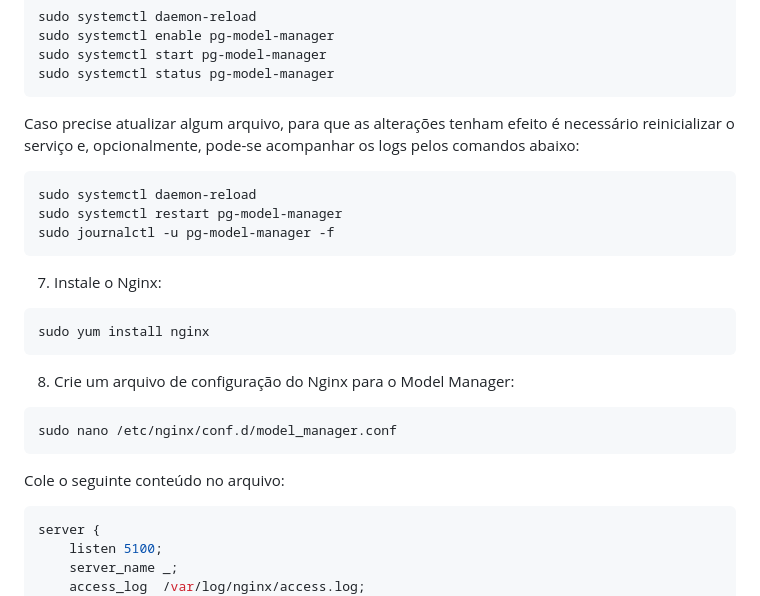
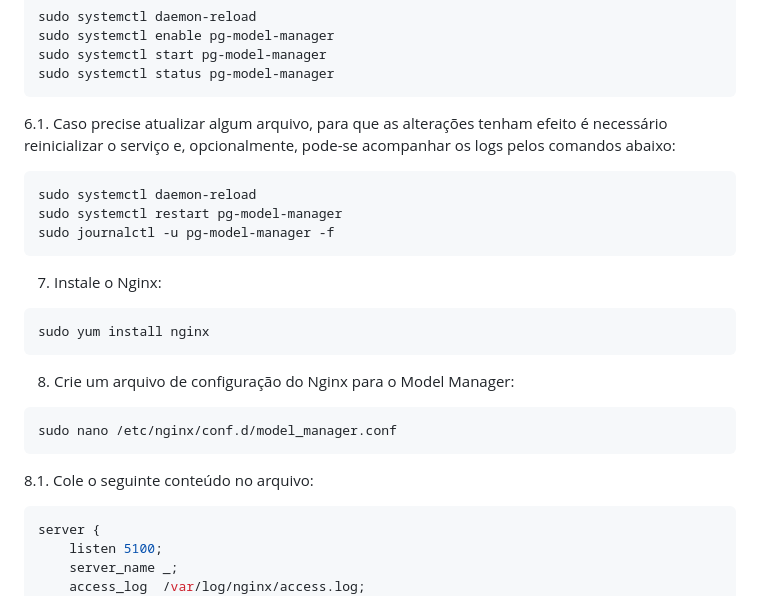
Before and after one commit to fabiomarcelodesouza/plataforma_analise_credito, a Markdown page: README.md, the part around the change. GitHub-like rendering.

````diff
--- a/README.md
+++ b/README.md
@@ -100,7 +100,7 @@ sudo systemctl start pg-model-manager
 sudo systemctl status pg-model-manager
 ```
 
-Caso precise atualizar algum arquivo, para que as alterações tenham efeito é necessário reinicializar o serviço e, opcionalmente, pode-se acompanhar os logs pelos comandos abaixo:
+6.1. Caso precise atualizar algum arquivo, para que as alterações tenham efeito é necessário reinicializar o serviço e, opcionalmente, pode-se acompanhar os logs pelos comandos abaixo:
 ```bash
 sudo systemctl daemon-reload
 sudo systemctl restart pg-model-manager
@@ -117,7 +117,7 @@ sudo yum install nginx
 sudo nano /etc/nginx/conf.d/model_manager.conf
 ```
 
-Cole o seguinte conteúdo no arquivo:
+8.1. Cole o seguinte conteúdo no arquivo:
 ```bash
 server {
     listen 5100;
````
